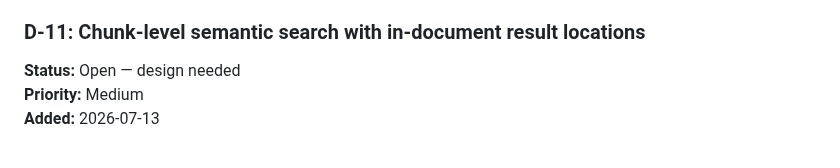
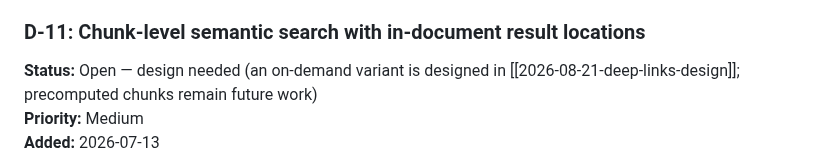
Before and after one commit to linuxrebel/DocuBrowser, a Markdown page: status_docs/DECISIONS.md, the part around the change. Rendered like a GitHub page.

```diff
--- a/status_docs/DECISIONS.md
+++ b/status_docs/DECISIONS.md
@@ -407,7 +407,8 @@ This should cover all platforms (Linux, Windows, macOS) and both install methods
 (package vs. manual/dev checkout).
 
 ### D-11: Chunk-level semantic search with in-document result locations
-**Status:** Open — design needed
+**Status:** Open — design needed (an on-demand variant is designed in
+[[2026-08-21-deep-links-design]]; precomputed chunks remain future work)
 **Priority:** Medium
 **Added:** 2026-07-13
 
```
Also changed, not shown: status_docs/project_status.md (+5 -1 lines), 1 other file.
